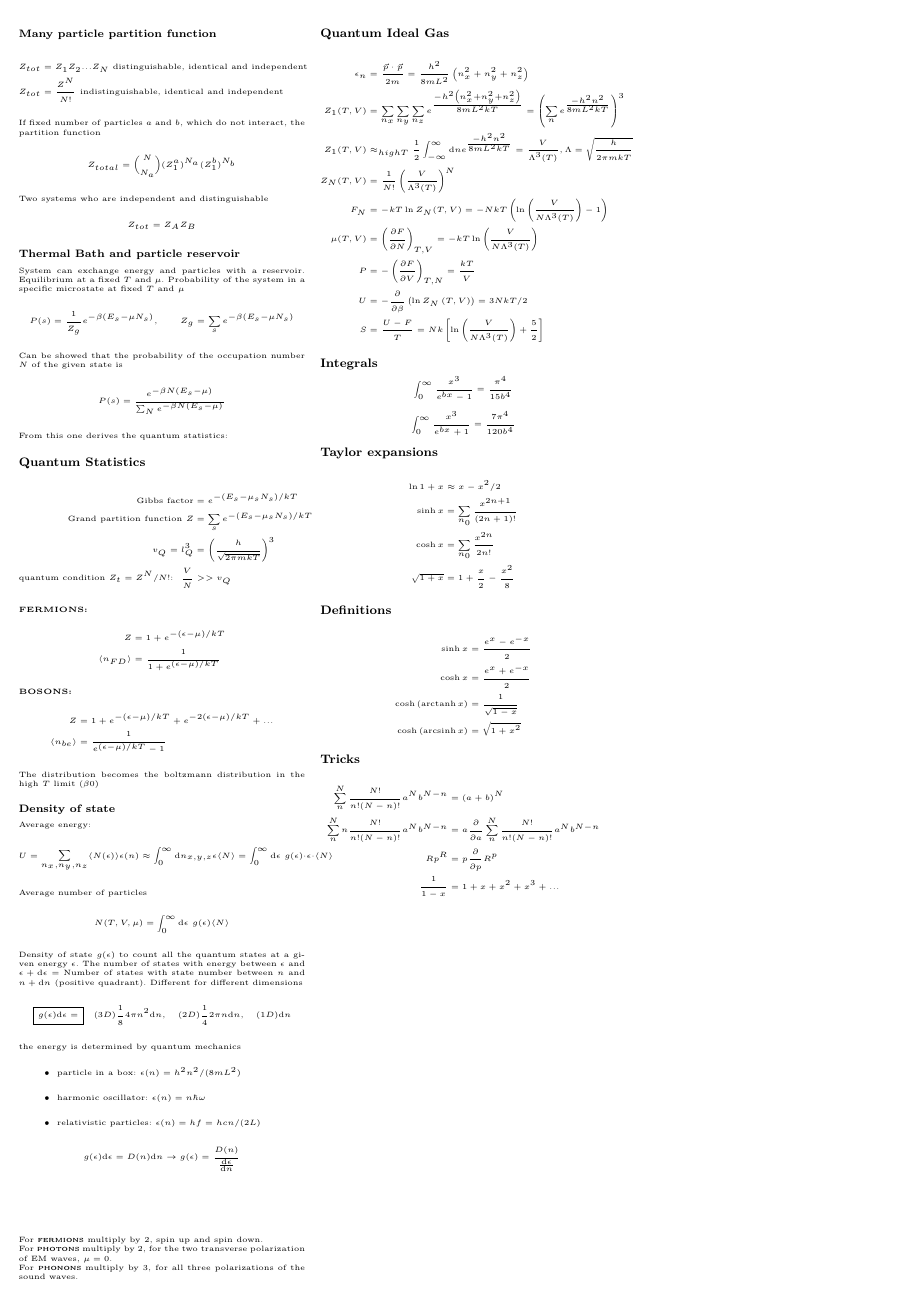
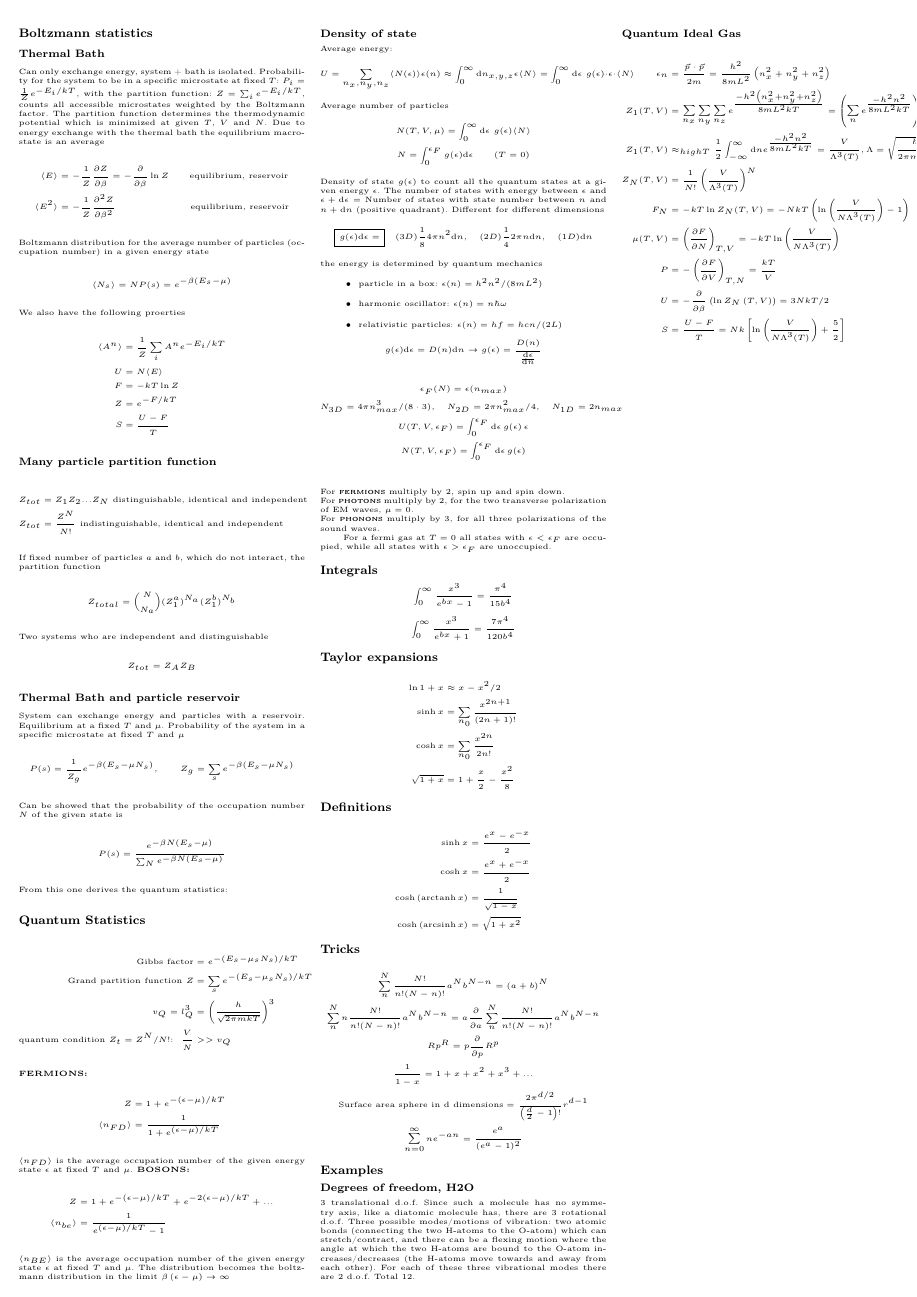
Before and after one commit to ivarhaugerud/FYS2160, a LaTeX document (formula_sheet/formula_sheet_FYS2160.tex): page 2 of 2. The pictures show the PDF file formula_sheet/formula_sheet_FYS2160.pdf that the author committed with the source.

Commit message:
wrote more on formula sheet

```diff
--- a/formula_sheet/formula_sheet_FYS2160.tex
+++ b/formula_sheet/formula_sheet_FYS2160.tex
@@ -100,7 +107,7 @@ Low density gas $PV=NkT$, ignore particle interactions. $\langle v^2 \rangle = 3
 For indistinhuishable particles (we get $1/N!$)
 \begin{align*}
   \Omega(U, V, N) &= f(N)V^NU^{3N/2} \approx \frac{V^N}{N!(3N/2)!}(2\pi mU/h^2)^{3N/2} \\
-  S &= Nk\left[\ln\left( \frac{V}{N}\left( \frac{4\pi m U}{3Nh^2} \right)^{3/2}  \right) + \frac{5}{2}\right] \\
+  S &= Nk\left[\ln\left( \frac{V}{N}\left( \frac{4\pi m U}{3Nh^2} \right)^{3/2}  \right) + \frac{5}{2}\right] \,\, (\text{Sackur-Tetrode})\\
   \Delta S &= Nk\ln{V_f/V_i} \qquad (\text{$U$, $N$ fixed})
 \end{align*}
 
@@ -170,3 +179,6 @@ If a composite system: $q=q_A+q_B$ and $N=N_a+N_b$ and $\Omega = \Omega_A\Omega_
+    $\mu=\left(\pdv{G}{N}\right)_{T,P}, \, \mu=-T\left( \pdv{S}{N} \right)_{U,V}, \,\, \mu=\left( \pdv{U}{N} \right)_{S,V}$\\
+    Particles tend to flow from the system with higher $\mu$ to the system with lower $\mu$.\\
+    For monatomic ideal gas $\mu = -kT \ln{\left( \frac{VZ_{int}}{NV_Q} \right)}$ must be equal
 \end{itemize}
 At constant $U$ and $T$, $S$ increases.\\
 At constant $V$ and $T$, $F$ decreases.\\
@@ -308,21 +320,24 @@ From this one derives the quantum statistics:
     Z &= 1 + e^{-(\epsilon-\mu)/kT} \\
     \langle n_{FD} \rangle &= \frac{1}{1+e^{(\epsilon-\mu)/kT}}
 \end{align*}
+$  \langle n_{FD} \rangle $ is the average occupation number of the given	energy state $\epsilon$ at fixed $T$ and $\mu$.
 \textbf{\textsc{BOSONS:}}
 \begin{align*}
     Z &= 1 + e^{-(\epsilon-\mu)/kT} + e^{-2(\epsilon-\mu)/kT} + ... \\
     \langle n_{be} \rangle &= \frac{1}{e^{(\epsilon-\mu)/kT}-1}
 \end{align*}
-The distribution becomes the boltzmann distribution in the high $T$ limit $(\beta \righarrow 0 )$
+$  \langle n_{BE} \rangle $ is the average occupation number of the given	energy state $\epsilon$ at fixed $T$ and $\mu$.
+The distribution becomes the boltzmann distribution in the limit $\beta\left( \epsilon - \mu \right) \rightarrow \infty $
 \subsubsection*{\scriptsize  Density of state}
 Average energy:
 \begin{equation*}
   U = \sum_{n_x,n_y,n_z} \langle N(\epsilon) \rangle \epsilon(n) \approx \int_0^{\infty}\mbox{d}n_{x,y,z}\epsilon \langle N \rangle = \int_{0}^{\infty}\mbox{d}\epsilon\,\, g(\epsilon)\cdot \epsilon \cdot \langle N \rangle
 \end{equation*}
 Average number of particles
-\begin{equation*}
-  N(T,V,\mu) = \int_0^{\infty} \mbox{d}\epsilon\,\, g(\epsilon) \langle N \rangle
-\end{equation*}
+\begin{gather*}
+  N(T,V,\mu) = \int_0^{\infty} \mbox{d}\epsilon\,\, g(\epsilon) \langle N \rangle \\
+  N = \int_0^{\epsilon_F} g(\epsilon) \mbox{d}\epsilon \qquad (T=0)
+\end{gather*}
 Density of state $g(\epsilon)$ to count all the quantum states at a given energy $\epsilon$. The number of states with energy between $\epsilon$ and $\epsilon + \mbox{d}\epsilon = $ Number of states with state number between $n$ and $n+\mbox{d}n$ (positive quadrant). Different for different dimensions
 \begin{equation*}
   \boxed{g(\epsilon) \mbox{d}\epsilon=} \quad(3D) \frac{1}{8}4\pi n^2 \mbox{d}n, \quad(2D) \frac{1}{4}2\pi n \mbox{d}n, \quad(1D)\mbox{d}n
@@ -362,4 +364,5 @@ For \textbf{\textsc{phonons}} multiply by $3$, for all three polarizations of th
 
+For a fermi gas at $T=0$ all states with $\epsilon < \epsilon_F$ are occupied, while all states with $\epsilon > \epsilon_F$ are unoccupied.
 \subsection*{\footnotesize  Integrals}
 $$ \int_0^{\infty} \frac{x^3}{e^{bx}-1} = \frac{\pi^4}{15b^4}$$
 $$ \int_0^{\infty} \frac{x^3}{e^{bx}+1} = \frac{7\pi^4}{120b^4}$$
@@ -382,3 +385,21 @@ $$ \int_0^{\infty} \frac{x^3}{e^{bx}+1} = \frac{7\pi^4}{120b^4}$$
 \end{align*}
 
 \subsection*{\footnotesize  Tricks}
+\begin{gather*}
+  \sum_{n}^{N} \frac{N!}{n!(N-n)!}a^Nb^{N-n} = (a+b)^N \\
+  \sum_{n}^{N} n\frac{N!}{n!(N-n)!}a^Nb^{N-n} = a\pdv{}{a}\sum_{n}^{N} \frac{N!}{n!(N-n)!}a^Nb^{N-n} \\
+  Rp^{R} = p \pdv{}{p}R^{p} \\
+  \frac{1}{1-x} = 1 + x + x^2 + x^3 +... \\
+  \text{Surface area sphere in d dimensions} = \frac{2\pi^{d/2}}{\left( \frac{d}{2} - 1 \right)!}r^{d-1}\\
+  \sum_{n=0}^{\infty} ne^{-an} = \frac{e^{a}}{\left(e^a-1\right)^2}
+\end{gather*}
+
+\subsection*{\footnotesize  Examples}
+\subsubsection*{\scriptsize Degrees of freedom, H2O}
+3 translational d.o.f.
+Since such a molecule has no symmetry axis, like a diatomic molecule has, there are 3 rotational d.o.f.
+Three possible modes/motions of vibration: two atomic bonds (connecting
+the two H-atoms to the O-atom) which can stretch/contract, and there can
+be a flexing motion where the angle at which the two H-atoms are bound to
+the O-atom increases/decreases (the H-atoms move towards and away from
+each other). For each of these three vibrational modes there are 2 d.o.f. Total $12$.
@@ -385 +408,10 @@ $$ \int_0^{\infty} \frac{x^3}{e^{bx}+1} = \frac{7\pi^4}{120b^4}$$
 \begin{align*}
+  \epsilon_n &= \frac{\vec{p}\cdot\vec{p}}{2m}  = \frac{h^2}{8mL^2}\left(n_x^2+n_y^2+n_z^2\right) \\
+  Z_1(T,V) &= \sum_{n_x}\sum_{n_y}\sum_{n_z}e^{\frac{-h^2\left(n_x^2+n_y^2+n_z^2\right)}{8mL^2kT}} = \left( \sum_{n}e^{\frac{-h^2n^2}{8mL^2kT}} \right)^3 \\
+  Z_1(T,V) &\approx_{high T} \frac{1}{2}\int_{-\infty}^{\infty}\mbox{d}n e^{\frac{-h^2n^2}{8mL^2kT}} = \frac{V}{\Lambda^3(T)}, \Lambda = \sqrt{\frac{h}{2\pi mkT}}\\
+  Z_N(T,V) &= \frac{1}{N!}\left(\frac{V}{\Lambda^3(T)}\right)^N \\
+  F_N &= -kT\ln{Z_N(T,V)} = -NkT\left( \ln{\left( \frac{V}{N\Lambda^3(T)}\right)} -1 \right)\\
+  \mu(T,V) &= \left( \pdv{F}{N} \right)_{T,V} = -kT\ln{\left( \frac{V}{N\Lambda^3(T)} \right)} \\
+  P &= -\left( \pdv{F}{V} \right)_{T,N} = \frac{kT}{V}\\
+  U &= -\pdv{}{\beta}\left( \ln{Z_N\left(T, V\right)}\right) = 3NkT/2 \\
+  S &= \frac{U-F}{T} = Nk\left[ \ln{\left( \frac{V}{N\Lambda^3(T)} \right)} + \frac{5}{2} \right]
```
Also changed, not shown: formula_sheet/formula_sheet_FYS2160.pdf, formula_sheet/formula_sheet_FYS2160.tex (62 more changed lines), 2 other files.
